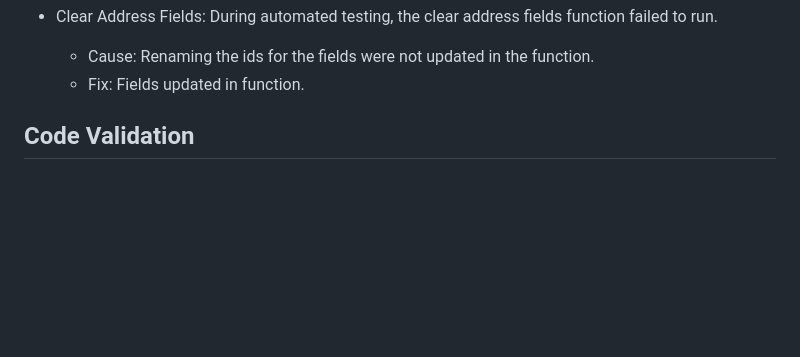
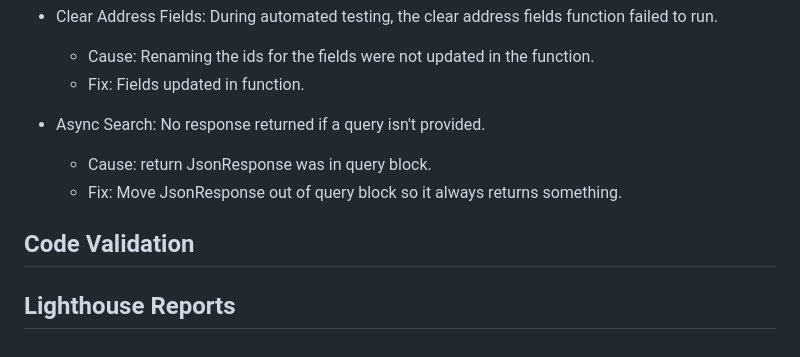
Before and after one commit to Morgana-S/vinyl-online, a Markdown page: TESTING.md, the part around the change printed below. Drawn GitHub-style; blank space fills up the shorter version.

```diff
--- a/TESTING.md
+++ b/TESTING.md
@@ -46,5 +83,11 @@ Jest was used to test each JavaScript and jQuery function utilised throughout th
     - Cause: Renaming the ids for the fields were not updated in the function.
     - Fix: Fields updated in function.
 
+- Async Search: No response returned if a query isn't provided.
+    - Cause: return JsonResponse was in query block.
+    - Fix: Move JsonResponse out of query block so it always returns something.
+
 
 ## Code Validation
+
+## Lighthouse Reports
```
Also changed, not shown: other parts of TESTING.md (+37 -0 lines), documentation/images/automated-testing/coverage-report.png (added).
